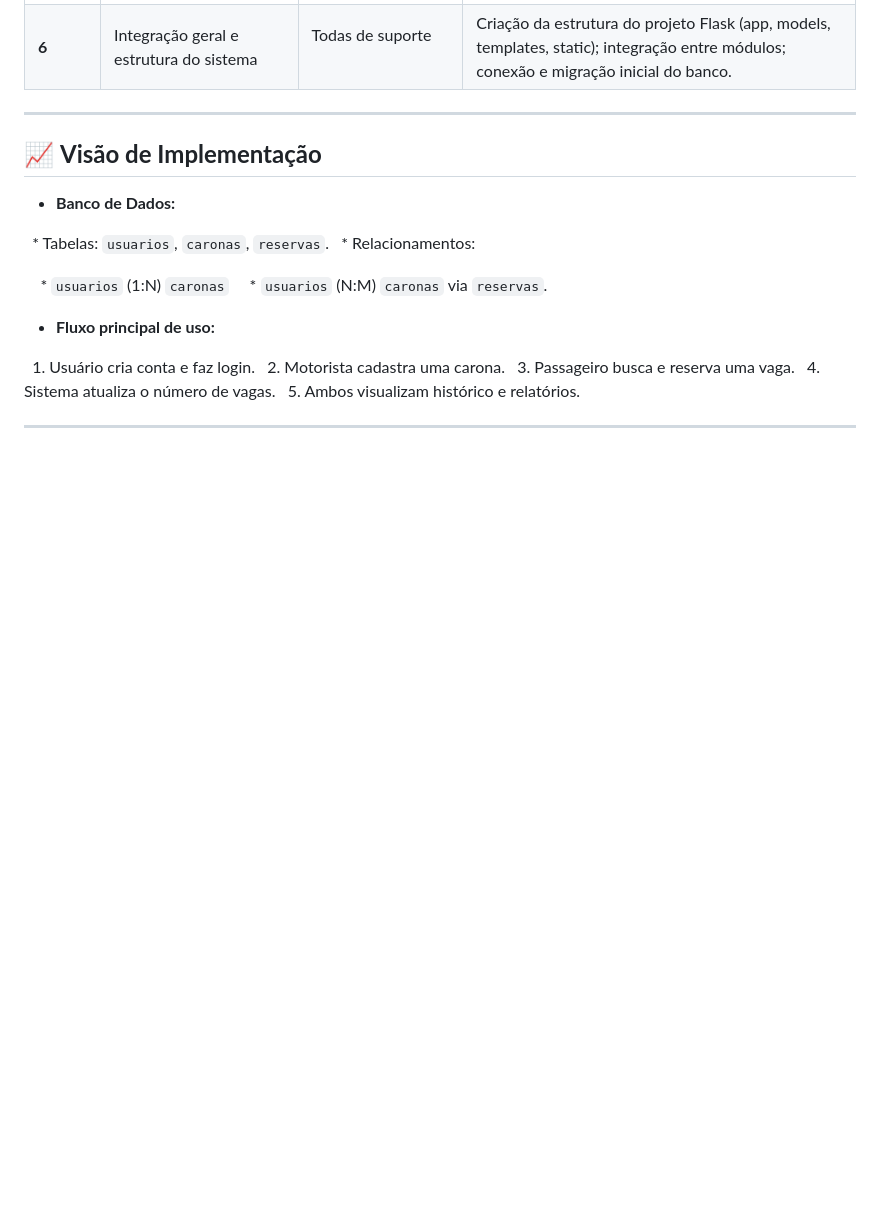
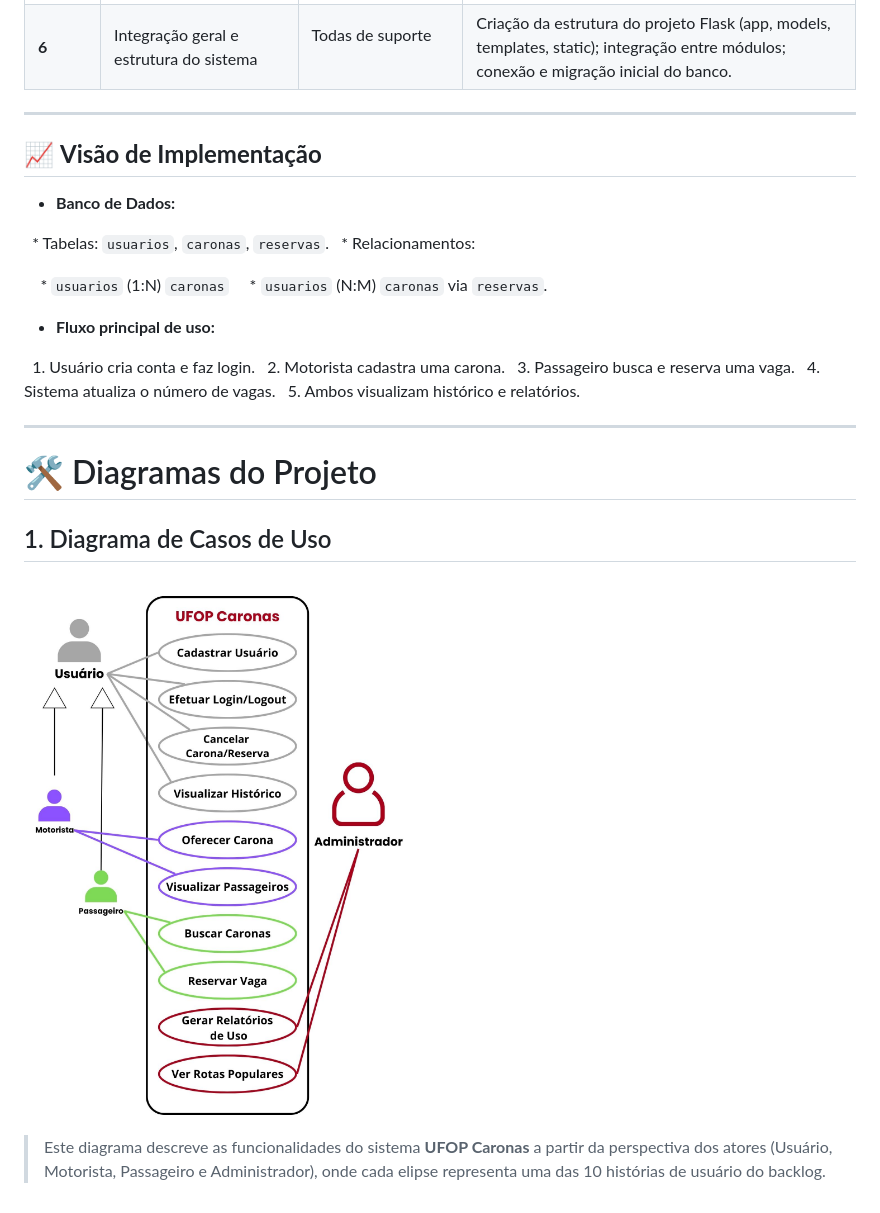
Before and after one commit to CamillejSOn/SistemasCaronasUFOP, a Markdown page: README.md, the part around the change. Drawn GitHub-style; blank space fills up the shorter version.

Commit message:
Update README.md
Adiciona o Diagrama de Casos de Uso

```diff
--- a/README.md
+++ b/README.md
@@ -81,3 +81,11 @@ A equipe utilizará o **Notion** para organização do backlog, sprints e tarefa
   5. Ambos visualizam histórico e relatórios.
 
 ---
+
+# 🛠️ Diagramas do Projeto
+
+## 1. Diagrama de Casos de Uso
+
+<img src="Diagrama%20de%20Casos%20de%20Uso.jpg" width="500">
+
+> Este diagrama descreve as funcionalidades do sistema **UFOP Caronas** a partir da perspectiva dos atores (Usuário, Motorista, Passageiro e Administrador), onde cada elipse representa uma das 10 histórias de usuário do backlog.
```
